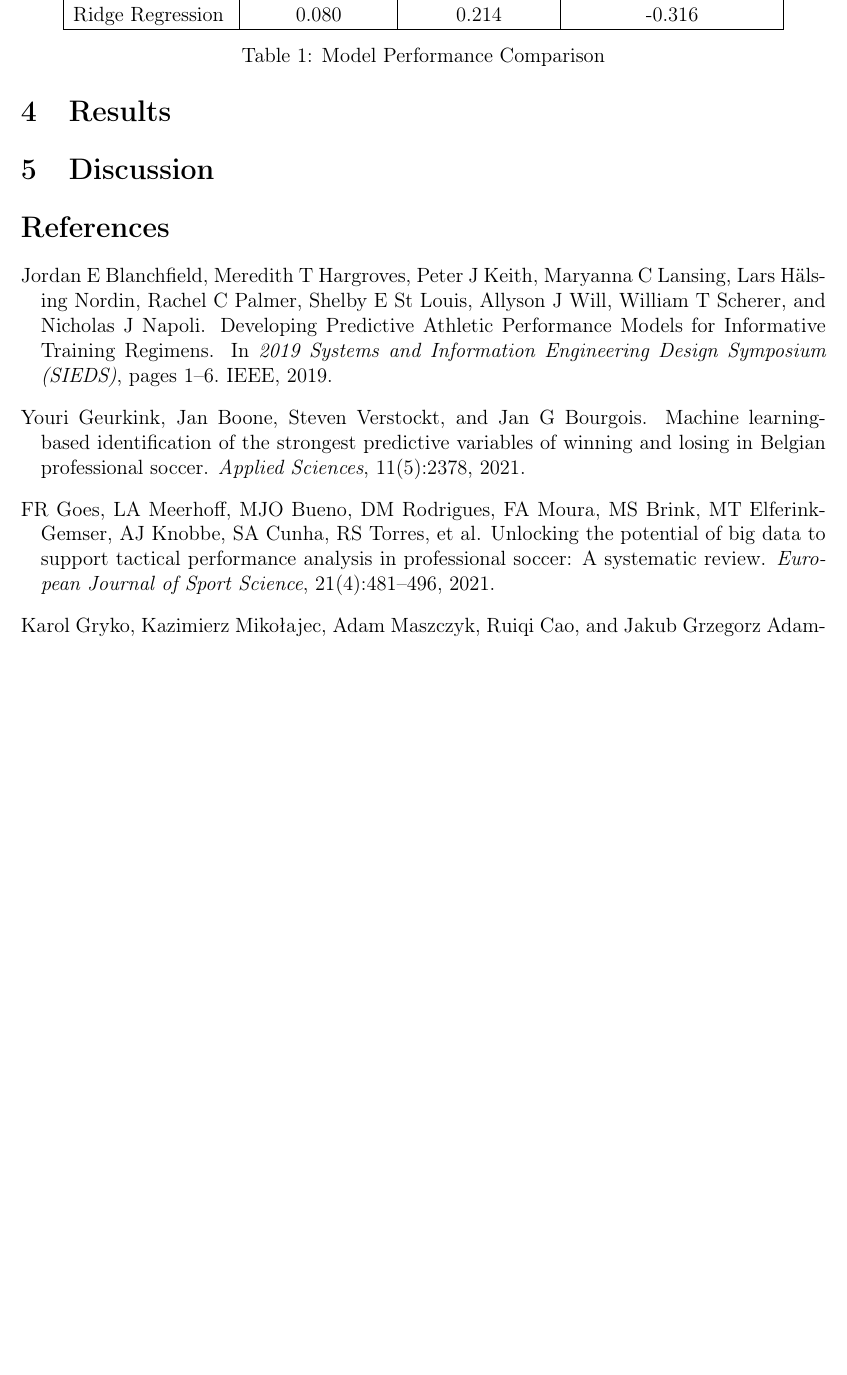
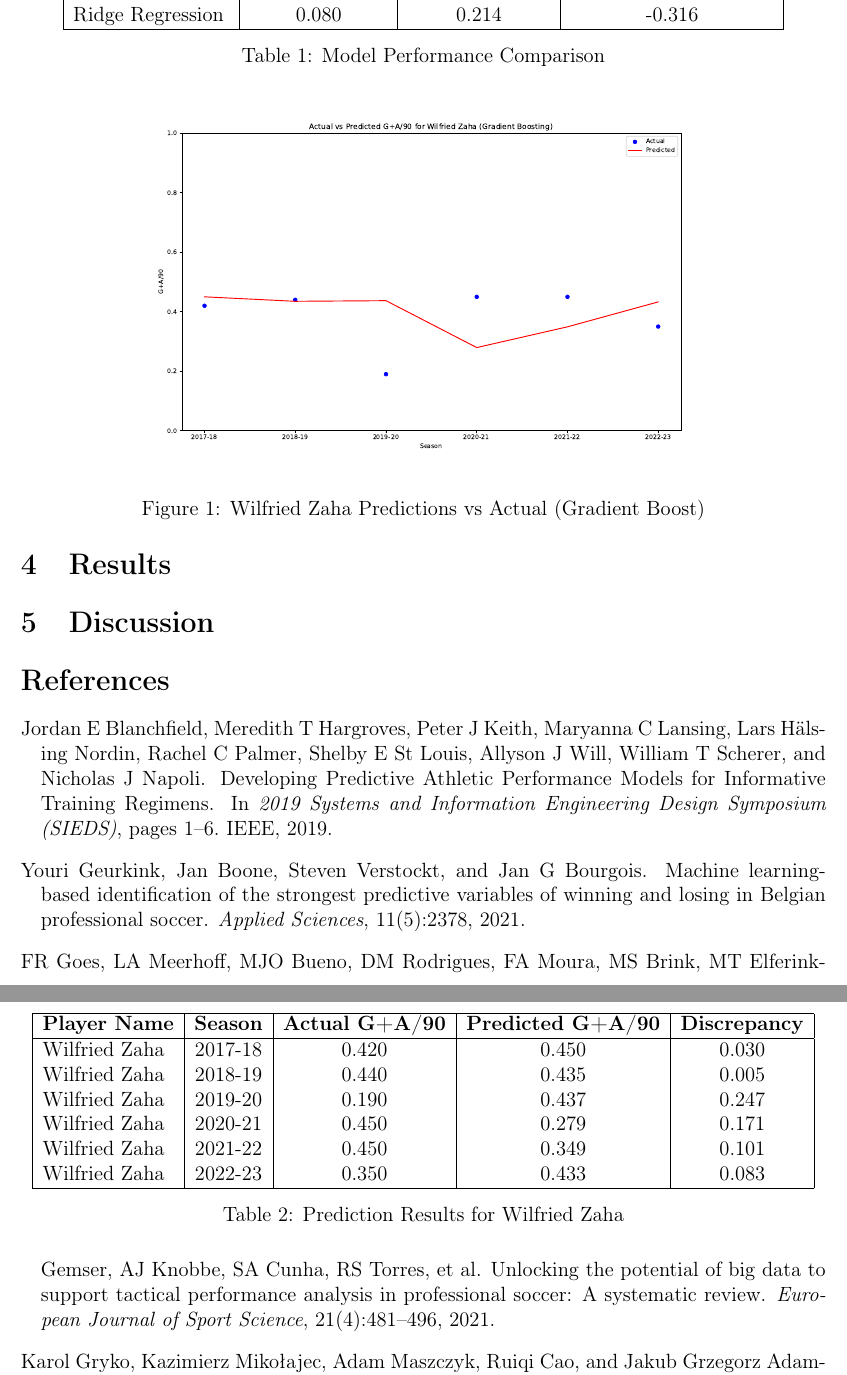
Before and after one commit to statds/course-paper-or-presentation-OkemChime, a LaTeX paper (manuscript/mypaper.tex): part of page 9 of 9 before the commit and two parts of pages 9 and 10 of 10 after it, the two joined at a grey line, cut so that both start at the same text, the shorter picture padded with empty space. Compiled offline with pdfLaTeX.

Commit message:
added figure

```diff
--- a/manuscript/mypaper.tex
+++ b/manuscript/mypaper.tex
@@ -543,6 +545,40 @@ results for each of the 9 players players using this model.
   \caption{Model Performance Comparison}
   \label{tab:model_performance}
   \end{table}
+
+
+  % zaha figure
+
+  \begin{figure}[h]
+    \centering
+    \includegraphics[width=0.8\textwidth]{GradBoost_Zaha.pdf}
+    \caption{Wilfried Zaha Predictions vs Actual (Gradient Boost)}
+    \label{fig:zaha_graph}
+    \end{figure}
+
+
+
+
+%zaha acc vs pred
+
+\begin{table}[h]
+  \centering
+  \begin{tabular}{|l|c|c|c|c|}
+  \hline
+  \textbf{Player Name} & \textbf{Season} & \textbf{Actual G+A/90} & \textbf{Predicted G+A/90} & \textbf{Discrepancy} \\
+  \hline
+  Wilfried Zaha & 2017-18 & 0.420 & 0.450 & 0.030 \\
+  Wilfried Zaha & 2018-19 & 0.440 & 0.435 & 0.005 \\
+  Wilfried Zaha & 2019-20 & 0.190 & 0.437 & 0.247 \\
+  Wilfried Zaha & 2020-21 & 0.450 & 0.279 & 0.171 \\
+  Wilfried Zaha & 2021-22 & 0.450 & 0.349 & 0.101 \\
+  Wilfried Zaha & 2022-23 & 0.350 & 0.433 & 0.083 \\
+  \hline
+  \end{tabular}
+  \caption{Prediction Results for Wilfried Zaha}
+  \label{tab:zaha_prediction_results}
+  \end{table}
+
 
 
 \section{Discussion}
```
Also changed, not shown: manuscript/mypaper.tex (2 more changed lines).
